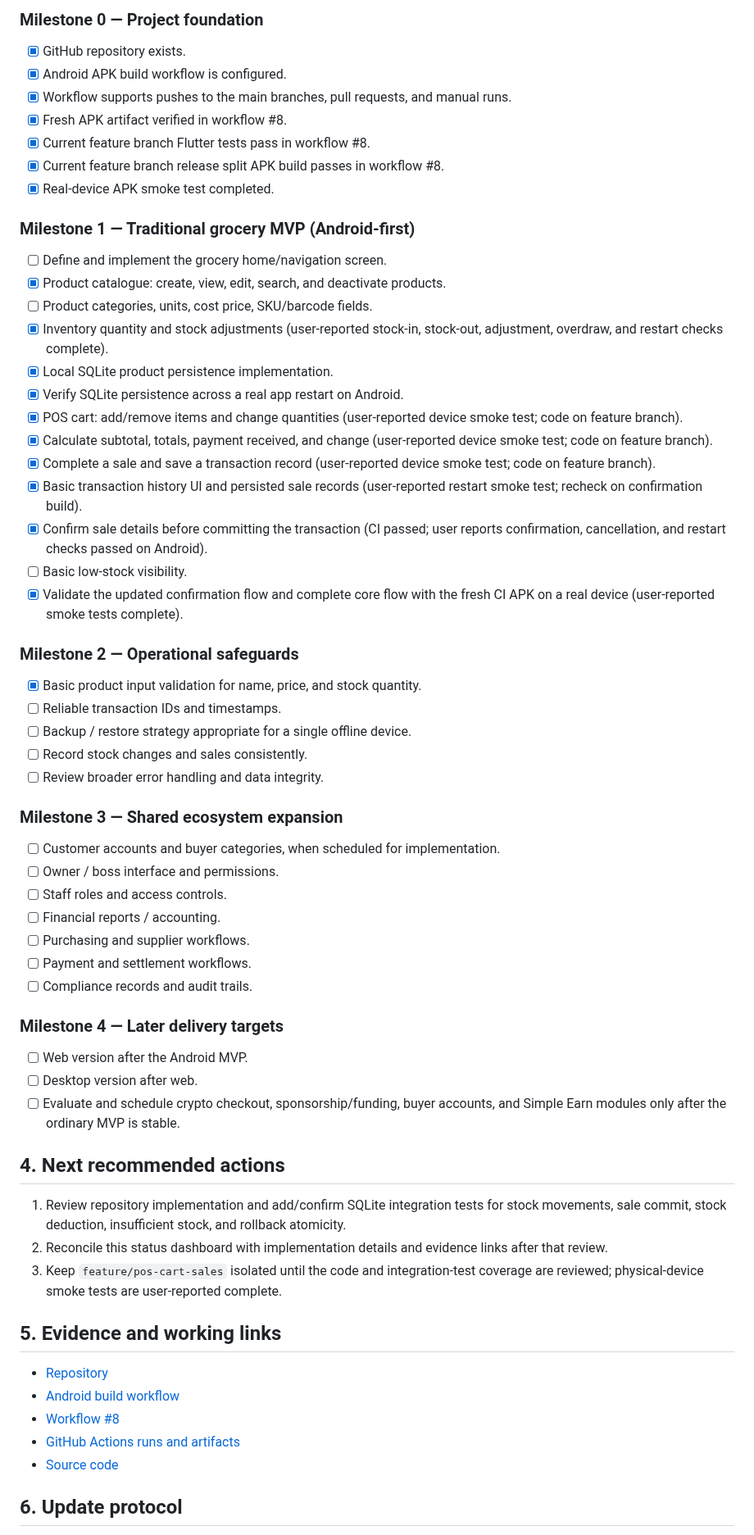
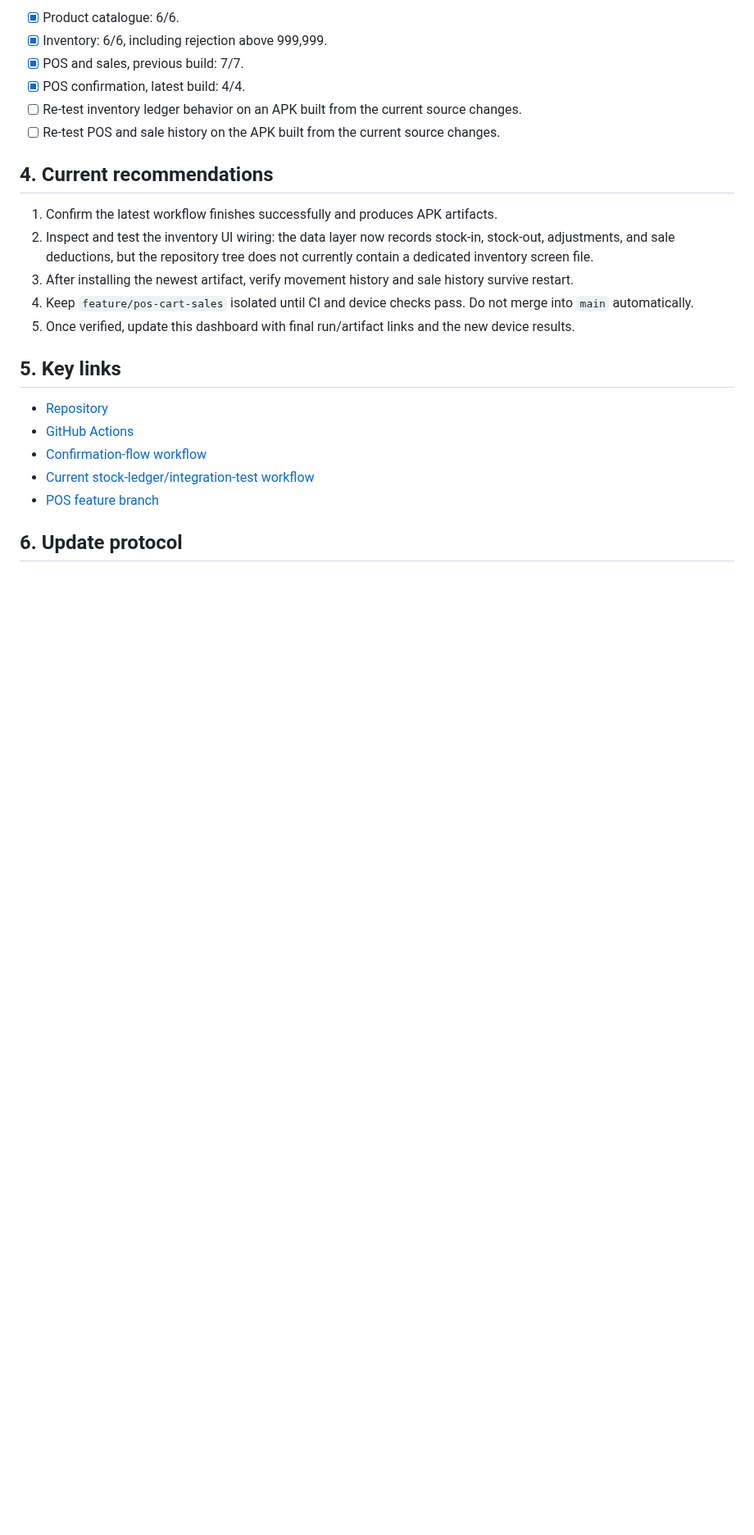
Before and after one commit to JasonScottCManalo12/grocery-business-app, a Markdown page: PROJECT_STATUS.md, the part around one of its changes. Shown at 82% size. Drawn GitHub-style; blank space fills up the shorter version.

Commit message:
Reconcile project status with POS and inventory ledger implementation

```diff
--- a/PROJECT_STATUS.md
+++ b/PROJECT_STATUS.md
@@ -43,61 +36,26 @@ Status meanings: **Not started** = no verified implementation; **In progress** =
 
-### Milestone 0 — Project foundation
-- [x] GitHub repository exists.
-- [x] Android APK build workflow is configured.
-- [x] Workflow supports pushes to the main branches, pull requests, and manual runs.
-- [x] Fresh APK artifact verified in workflow #8.
-- [x] Current feature branch Flutter tests pass in workflow #8.
-- [x] Current feature branch release split APK build passes in workflow #8.
-- [x] Real-device APK smoke test completed.
+- [x] Product catalogue: 6/6.
+- [x] Inventory: 6/6, including rejection above 999,999.
+- [x] POS and sales, previous build: 7/7.
+- [x] POS confirmation, latest build: 4/4.
+- [ ] Re-test inventory ledger behavior on an APK built from the current source changes.
+- [ ] Re-test POS and sale history on the APK built from the current source changes.
 
-### Milestone 1 — Traditional grocery MVP (Android-first)
-- [ ] Define and implement the grocery home/navigation screen.
-- [x] Product catalogue: create, view, edit, search, and deactivate products.
-- [ ] Product categories, units, cost price, SKU/barcode fields.
-- [x] Inventory quantity and stock adjustments (user-reported stock-in, stock-out, adjustment, overdraw, and restart checks complete).
-- [x] Local SQLite product persistence implementation.
-- [x] Verify SQLite persistence across a real app restart on Android.
-- [x] POS cart: add/remove items and change quantities (user-reported device smoke test; code on feature branch).
-- [x] Calculate subtotal, totals, payment received, and change (user-reported device smoke test; code on feature branch).
-- [x] Complete a sale and save a transaction record (user-reported device smoke test; code on feature branch).
-- [x] Basic transaction history UI and persisted sale records (user-reported restart smoke test; recheck on confirmation build).
-- [x] Confirm sale details before committing the transaction (CI passed; user reports confirmation, cancellation, and restart checks passed on Android).
-- [ ] Basic low-stock visibility.
-- [x] Validate the updated confirmation flow and complete core flow with the fresh CI APK on a real device (user-reported smoke tests complete).
+## 4. Current recommendations
 
-### Milestone 2 — Operational safeguards
-- [x] Basic product input validation for name, price, and stock quantity.
-- [ ] Reliable transaction IDs and timestamps.
-- [ ] Backup / restore strategy appropriate for a single offline device.
-- [ ] Record stock changes and sales consistently.
-- [ ] Review broader error handling and data integrity.
+1. Confirm the latest workflow finishes successfully and produces APK artifacts.
+2. Inspect and test the inventory UI wiring: the data layer now records stock-in, stock-out, adjustments, and sale deductions, but the repository tree does not currently contain a dedicated inventory screen file.
+3. After installing the newest artifact, verify movement history and sale history survive restart.
+4. Keep `feature/pos-cart-sales` isolated until CI and device checks pass. Do not merge into `main` automatically.
+5. Once verified, update this dashboard with final run/artifact links and the new device results.
 
-### Milestone 3 — Shared ecosystem expansion
-- [ ] Customer accounts and buyer categories, when scheduled for implementation.
-- [ ] Owner / boss interface and permissions.
-- [ ] Staff roles and access controls.
-- [ ] Financial reports / accounting.
-- [ ] Purchasing and supplier workflows.
-- [ ] Payment and settlement workflows.
-- [ ] Compliance records and audit trails.
+## 5. Key links
 
-### Milestone 4 — Later delivery targets
-- [ ] Web version after the Android MVP.
-- [ ] Desktop version after web.
-- [ ] Evaluate and schedule crypto checkout, sponsorship/funding, buyer accounts, and Simple Earn modules only after the ordinary MVP is stable.
-
-## 4. Next recommended actions
-
-1. Review repository implementation and add/confirm SQLite integration tests for stock movements, sale commit, stock deduction, insufficient stock, and rollback atomicity.
-2. Reconcile this status dashboard with implementation details and evidence links after that review.
-3. Keep `feature/pos-cart-sales` isolated until the code and integration-test coverage are reviewed; physical-device smoke tests are user-reported complete.
-
-## 5. Evidence and working links
 - [Repository](https://github.com/JasonScottCManalo12/grocery-business-app)
-- [Android build workflow](.github/workflows/build-android.yml)
-- [Workflow #8](https://github.com/JasonScottCManalo12/grocery-business-app/actions/runs/40450412116)
-- [GitHub Actions runs and artifacts](https://github.com/JasonScottCManalo12/grocery-business-app/actions)
-- [Source code](https://github.com/JasonScottCManalo12/grocery-business-app/tree/feature/product-catalogue-sqlite/lib)
+- [GitHub Actions](https://github.com/JasonScottCManalo12/grocery-business-app/actions)
+- [Confirmation-flow workflow](https://github.com/JasonScottCManalo12/grocery-business-app/actions/runs/40469645532)
+- [Current stock-ledger/integration-test workflow](https://github.com/JasonScottCManalo12/grocery-business-app/actions/runs/40474176723)
+- [POS feature branch](https://github.com/JasonScottCManalo12/grocery-business-app/tree/feature/pos-cart-sales)
 
 ## 6. Update protocol
 
```
Also changed, not shown: other parts of PROJECT_STATUS.md (+22 -36 lines).
